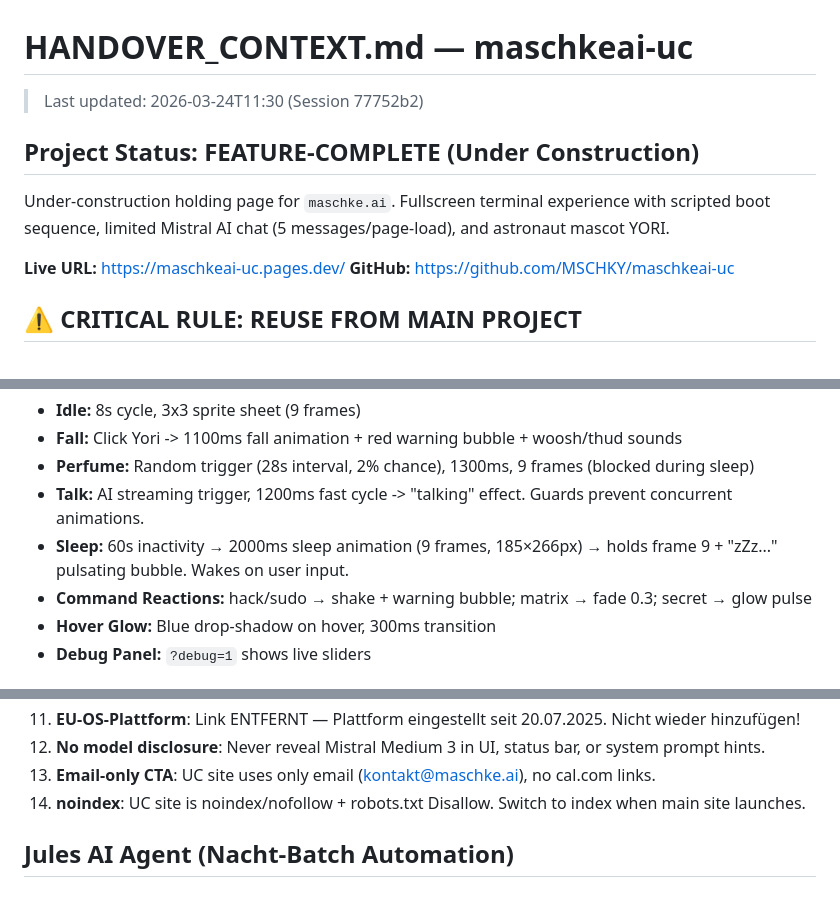
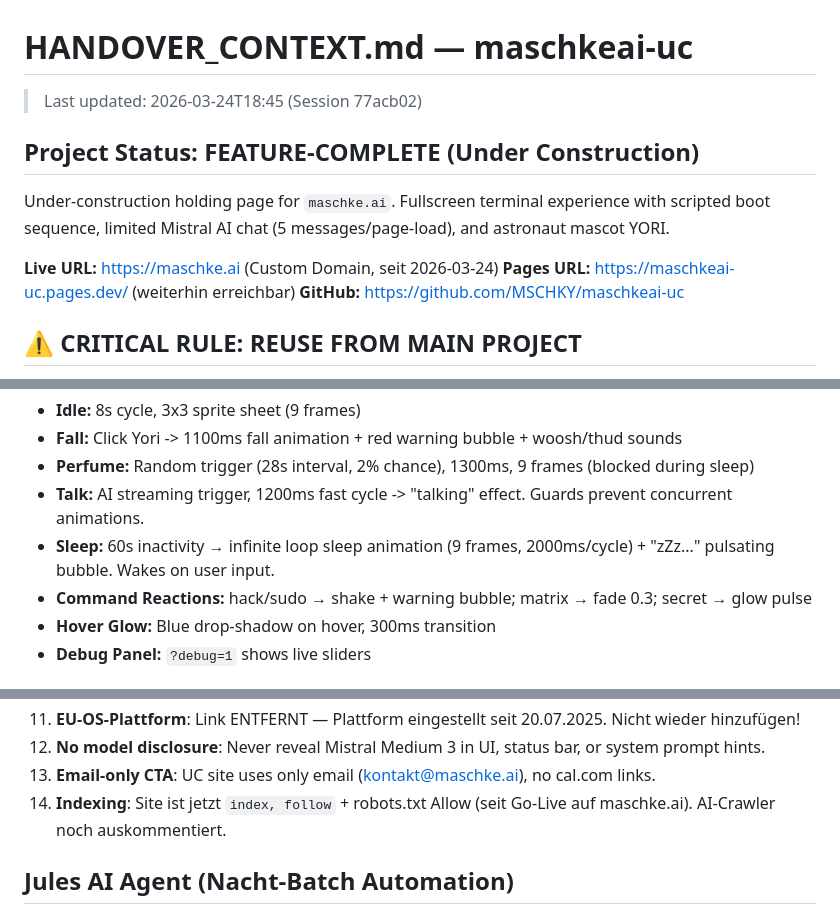
Before and after one commit to MSCHKY/maschkeai-uc, a Markdown page: HANDOVER_CONTEXT.md, 3 parts joined by grey strips. Rendered like a GitHub page.

```diff
--- a/HANDOVER_CONTEXT.md
+++ b/HANDOVER_CONTEXT.md
@@ -1,12 +1,13 @@
 # HANDOVER_CONTEXT.md — maschkeai-uc
 
-> Last updated: 2026-03-24T11:30 (Session 77752b2)
+> Last updated: 2026-03-24T18:45 (Session 77acb02)
 
 ## Project Status: FEATURE-COMPLETE (Under Construction)
 
 Under-construction holding page for `maschke.ai`. Fullscreen terminal experience with scripted boot sequence, limited Mistral AI chat (5 messages/page-load), and astronaut mascot YORI.
 
-**Live URL:** https://maschkeai-uc.pages.dev/
+**Live URL:** https://maschke.ai (Custom Domain, seit 2026-03-24)
+**Pages URL:** https://maschkeai-uc.pages.dev/ (weiterhin erreichbar)
 **GitHub:** https://github.com/MSCHKY/maschkeai-uc
 
 ## ⚠️ CRITICAL RULE: REUSE FROM MAIN PROJECT
@@ -331,7 +366,7 @@ Under-construction holding page for `maschke.ai`. Fullscreen terminal experience
 - **Fall:** Click Yori -> 1100ms fall animation + red warning bubble + woosh/thud sounds
 - **Perfume:** Random trigger (28s interval, 2% chance), 1300ms, 9 frames (blocked during sleep)
 - **Talk:** AI streaming trigger, 1200ms fast cycle -> "talking" effect. Guards prevent concurrent animations.
-- **Sleep:** 60s inactivity → 2000ms sleep animation (9 frames, 185×266px) → holds frame 9 + "zZz..." pulsating bubble. Wakes on user input.
+- **Sleep:** 60s inactivity → infinite loop sleep animation (9 frames, 2000ms/cycle) + "zZz..." pulsating bubble. Wakes on user input.
 - **Command Reactions:** hack/sudo → shake + warning bubble; matrix → fade 0.3; secret → glow pulse
 - **Hover Glow:** Blue drop-shadow on hover, 300ms transition
 - **Debug Panel:** `?debug=1` shows live sliders
@@ -363,7 +399,7 @@ Under-construction holding page for `maschke.ai`. Fullscreen terminal experience
 11. **EU-OS-Plattform**: Link ENTFERNT — Plattform eingestellt seit 20.07.2025. Nicht wieder hinzufügen!
 12. **No model disclosure**: Never reveal Mistral Medium 3 in UI, status bar, or system prompt hints.
 13. **Email-only CTA**: UC site uses only email (kontakt@maschke.ai), no cal.com links.
-14. **noindex**: UC site is noindex/nofollow + robots.txt Disallow. Switch to index when main site launches.
+14. **Indexing**: Site ist jetzt `index, follow` + robots.txt Allow (seit Go-Live auf maschke.ai). AI-Crawler noch auskommentiert.
 
 ## Jules AI Agent (Nacht-Batch Automation)
 
```
Also changed, not shown: other parts of HANDOVER_CONTEXT.md (+64 -28 lines).
